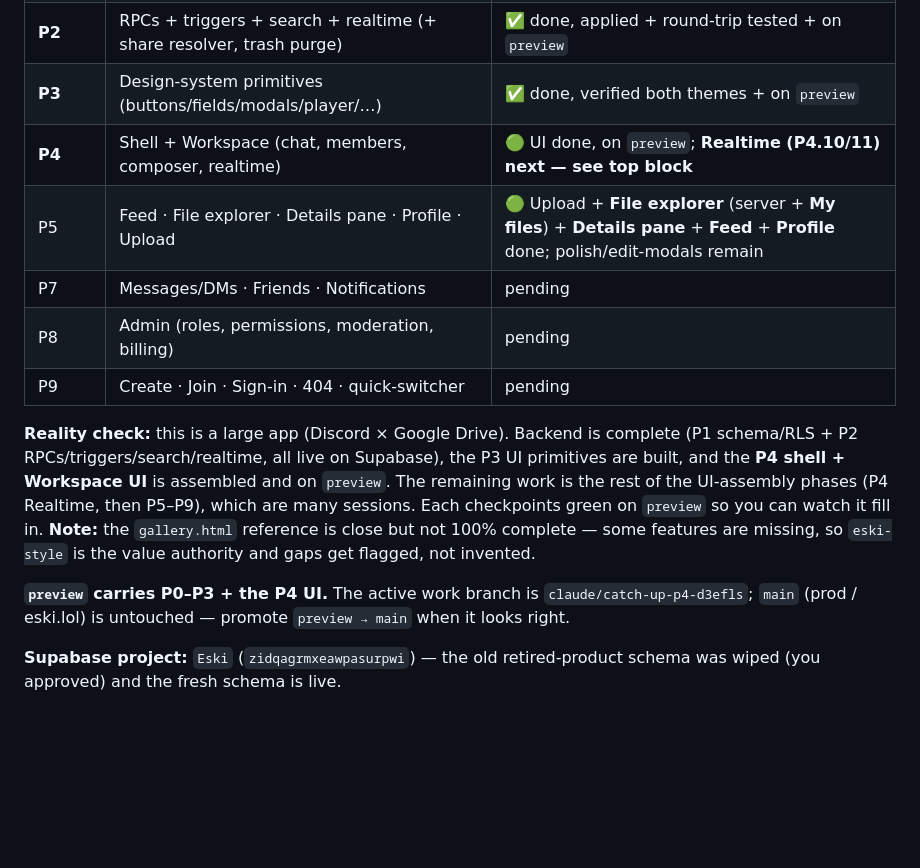
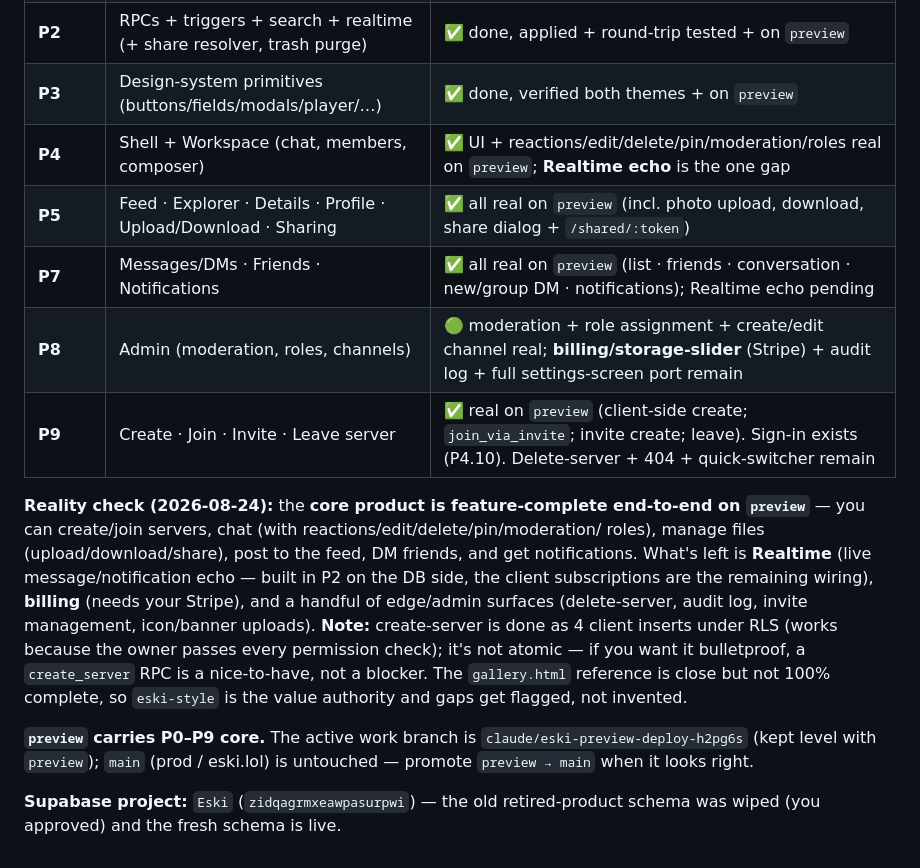
Before and after one commit to freshstart17173-sketch/eski, a Markdown page: docs/OWNER-TODO.md, the part around the change. Rendered like a GitHub page; blank space fills up the shorter version.

```diff
--- a/docs/OWNER-TODO.md
+++ b/docs/OWNER-TODO.md
@@ -114,23 +114,26 @@ and replica identity were set up in P2 (no action from you there).
 | **P1** | Schema + RLS — ~41 tables, all policies, allow/deny tested | ✅ done, applied + on `preview` |
 | **P2** | RPCs + triggers + search + realtime (+ share resolver, trash purge) | ✅ done, applied + round-trip tested + on `preview` |
 | **P3** | Design-system primitives (buttons/fields/modals/player/…) | ✅ done, verified both themes + on `preview` |
-| **P4** | Shell + Workspace (chat, members, composer, realtime) | 🟢 UI done, on `preview`; **Realtime (P4.10/11) next — see top block** |
-| P5 | Feed · File explorer · Details pane · Profile · Upload | 🟢 Upload + **File explorer** (server + **My files**) + **Details pane** + **Feed** + **Profile** done; polish/edit-modals remain |
-| P7 | Messages/DMs · Friends · Notifications | pending |
-| P8 | Admin (roles, permissions, moderation, billing) | pending |
-| P9 | Create · Join · Sign-in · 404 · quick-switcher | pending |
+| **P4** | Shell + Workspace (chat, members, composer) | ✅ UI + reactions/edit/delete/pin/moderation/roles real on `preview`; **Realtime echo** is the one gap |
+| **P5** | Feed · Explorer · Details · Profile · Upload/Download · Sharing | ✅ all real on `preview` (incl. photo upload, download, share dialog + `/shared/:token`) |
+| **P7** | Messages/DMs · Friends · Notifications | ✅ all real on `preview` (list · friends · conversation · new/group DM · notifications); Realtime echo pending |
+| **P8** | Admin (moderation, roles, channels) | 🟢 moderation + role assignment + create/edit channel real; **billing/storage-slider** (Stripe) + audit log + full settings-screen port remain |
+| **P9** | Create · Join · Invite · Leave server | ✅ real on `preview` (client-side create; `join_via_invite`; invite create; leave). Sign-in exists (P4.10). Delete-server + 404 + quick-switcher remain |
 
-**Reality check:** this is a large app (Discord × Google Drive). Backend is complete
-(P1 schema/RLS + P2 RPCs/triggers/search/realtime, all live on Supabase), the P3 UI
-primitives are built, and the **P4 shell + Workspace UI** is assembled and on `preview`.
-The remaining work is the rest of the UI-assembly phases (P4 Realtime, then P5–P9),
-which are many sessions. Each checkpoints green on `preview` so you can watch it fill
-in. **Note:** the `gallery.html` reference is close but not 100% complete — some
-features are missing, so `eski-style` is the value authority and gaps get flagged,
-not invented.
+**Reality check (2026-08-24):** the **core product is feature-complete end-to-end on
+`preview`** — you can create/join servers, chat (with reactions/edit/delete/pin/moderation/
+roles), manage files (upload/download/share), post to the feed, DM friends, and get
+notifications. What's left is **Realtime** (live message/notification echo — built in P2 on the
+DB side, the client subscriptions are the remaining wiring), **billing** (needs your Stripe),
+and a handful of edge/admin surfaces (delete-server, audit log, invite management, icon/banner
+uploads). **Note:** create-server is done as 4 client inserts under RLS (works because the owner
+passes every permission check); it's not atomic — if you want it bulletproof, a `create_server`
+RPC is a nice-to-have, not a blocker. The `gallery.html` reference is close but not 100%
+complete, so `eski-style` is the value authority and gaps get flagged, not invented.
 
-**`preview` carries P0–P3 + the P4 UI.** The active work branch is
-`claude/catch-up-p4-d3efls`; `main` (prod / eski.lol) is untouched — promote
+**`preview` carries P0–P9 core.** The active work branch is
+`claude/eski-preview-deploy-h2pg6s` (kept level with `preview`); `main` (prod / eski.lol) is
+untouched — promote
 `preview → main` when it looks right.
 
 **Supabase project:** `Eski` (`zidqagrmxeawpasurpwi`) — the old retired-product schema
```
Also changed, not shown: docs/BUILDLOG.md (+28 -1 lines).
